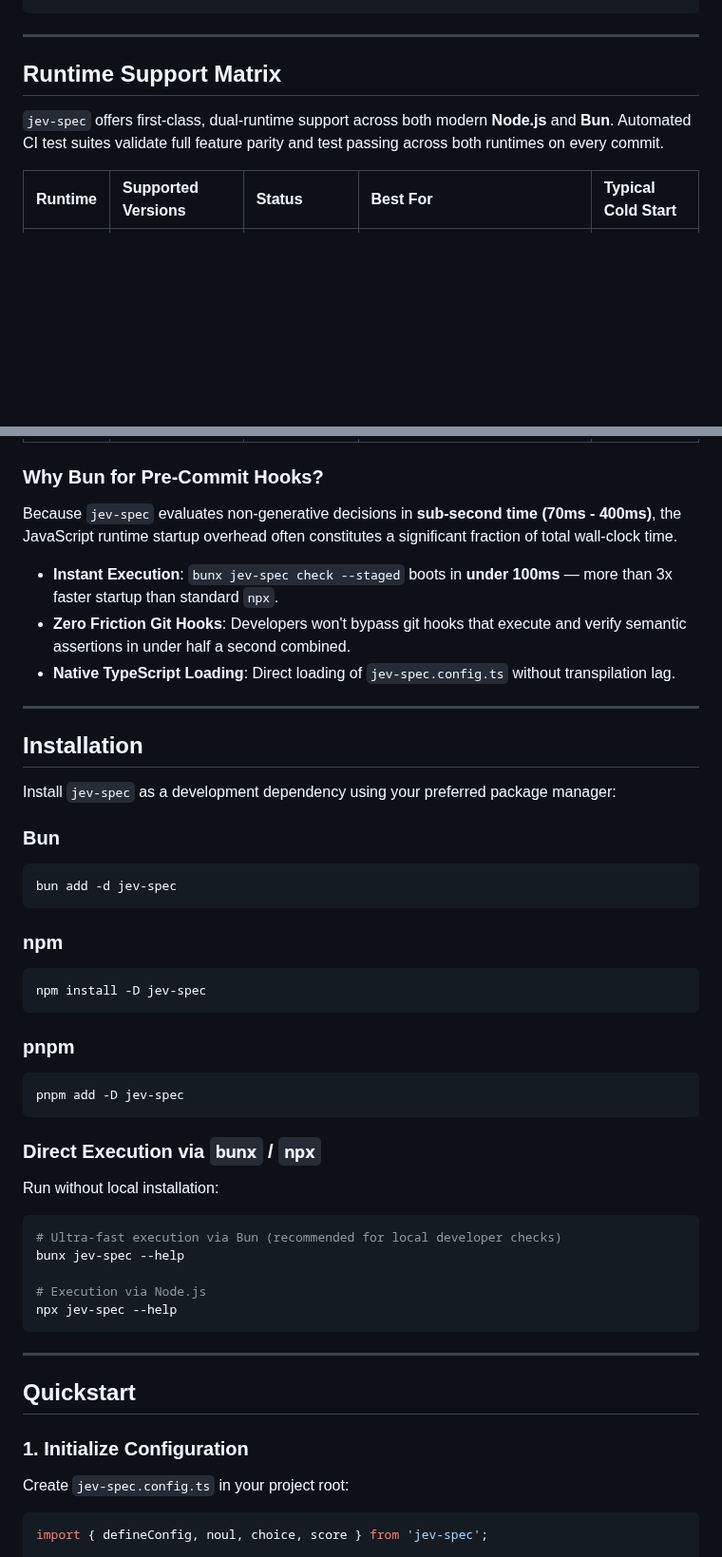
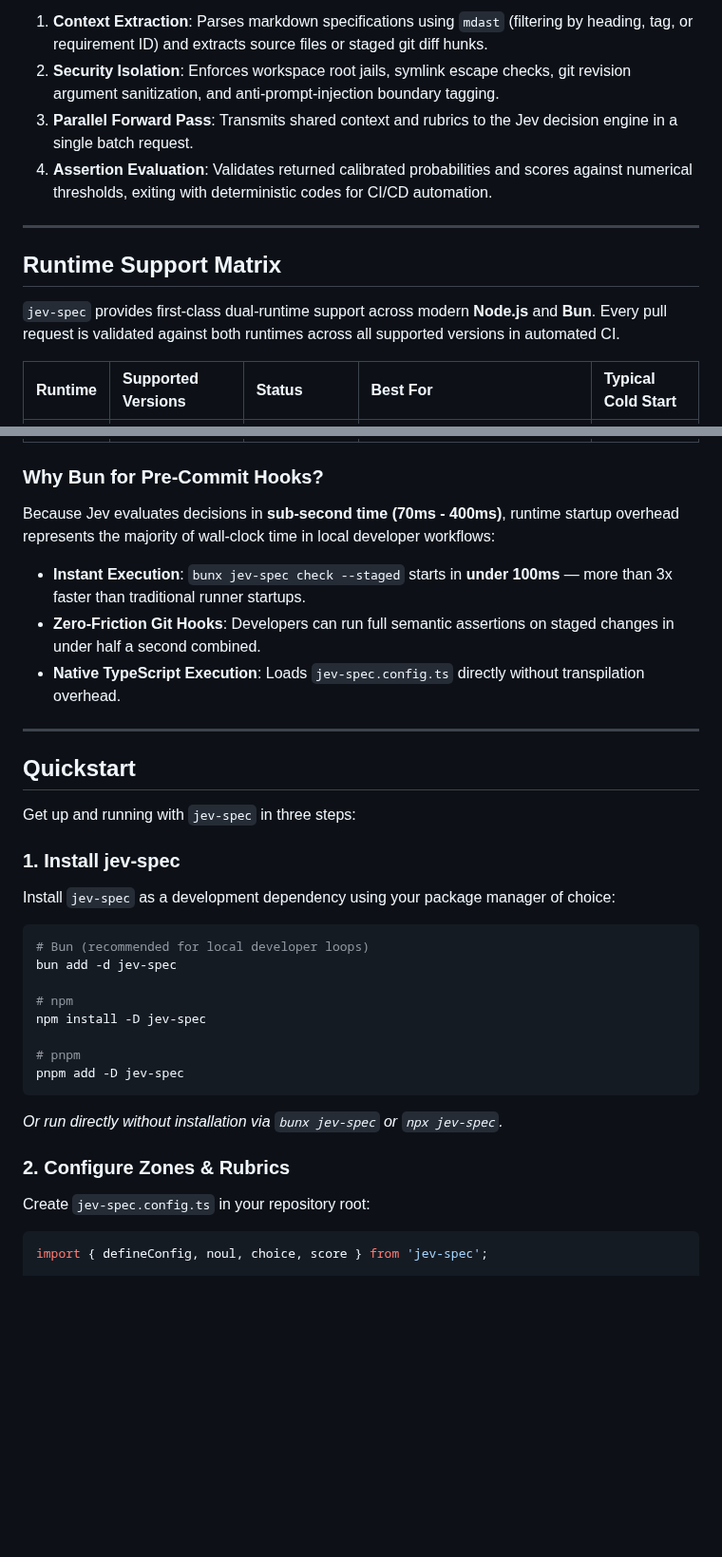
Before and after one commit to nozomi-koborinai/jev-spec, a Markdown page: README.md, 2 parts joined by grey strips. Shown at 95% size. Rendered like a GitHub page; blank space fills up the shorter version.

````diff
--- a/README.md
+++ b/README.md
@@ -43,10 +60,15 @@ Implementation (Code / Git Diff) ─┘   (Path Jail + Boundary Isolation)
 ```
+
+1. **Context Extraction**: Parses markdown specifications using `mdast` (filtering by heading, tag, or requirement ID) and extracts source files or staged git diff hunks.
+2. **Security Isolation**: Enforces workspace root jails, symlink escape checks, git revision argument sanitization, and anti-prompt-injection boundary tagging.
+3. **Parallel Forward Pass**: Transmits shared context and rubrics to the Jev decision engine in a single batch request.
+4. **Assertion Evaluation**: Validates returned calibrated probabilities and scores against numerical thresholds, exiting with deterministic codes for CI/CD automation.
 
 ---
 
 ## Runtime Support Matrix
 
-`jev-spec` offers first-class, dual-runtime support across both modern **Node.js** and **Bun**. Automated CI test suites validate full feature parity and test passing across both runtimes on every commit.
+`jev-spec` provides first-class dual-runtime support across modern **Node.js** and **Bun**. Every pull request is validated against both runtimes across all supported versions in automated CI.
 
 | Runtime | Supported Versions | Status | Best For | Typical Cold Start |
 | :--- | :--- | :--- | :--- | :--- |
@@ -56,55 +78,38 @@ Implementation (Code / Git Diff) ─┘   (Path Jail + Boundary Isolation)
 
 ### Why Bun for Pre-Commit Hooks?
 
-Because `jev-spec` evaluates non-generative decisions in **sub-second time (70ms - 400ms)**, the JavaScript runtime startup overhead often constitutes a significant fraction of total wall-clock time.
+Because Jev evaluates decisions in **sub-second time (70ms - 400ms)**, runtime startup overhead represents the majority of wall-clock time in local developer workflows:
 
-- **Instant Execution**: `bunx jev-spec check --staged` boots in **under 100ms** — more than 3x faster startup than standard `npx`.
-- **Zero Friction Git Hooks**: Developers won't bypass git hooks that execute and verify semantic assertions in under half a second combined.
-- **Native TypeScript Loading**: Direct loading of `jev-spec.config.ts` without transpilation lag.
-
----
-
-## Installation
-
-Install `jev-spec` as a development dependency using your preferred package manager:
-
-### Bun
-
-```bash
-bun add -d jev-spec
-```
-
-### npm
-
-```bash
-npm install -D jev-spec
-```
-
-### pnpm
-
-```bash
-pnpm add -D jev-spec
-```
-
-### Direct Execution via `bunx` / `npx`
-
-Run without local installation:
-
-```bash
-# Ultra-fast execution via Bun (recommended for local developer checks)
-bunx jev-spec --help
-
-# Execution via Node.js
-npx jev-spec --help
-```
+- **Instant Execution**: `bunx jev-spec check --staged` starts in **under 100ms** — more than 3x faster than traditional runner startups.
+- **Zero-Friction Git Hooks**: Developers can run full semantic assertions on staged changes in under half a second combined.
+- **Native TypeScript Execution**: Loads `jev-spec.config.ts` directly without transpilation overhead.
 
 ---
 
 ## Quickstart
 
-### 1. Initialize Configuration
+Get up and running with `jev-spec` in three steps:
 
-Create `jev-spec.config.ts` in your project root:
+### 1. Install jev-spec
+
+Install `jev-spec` as a development dependency using your package manager of choice:
+
+```bash
+# Bun (recommended for local developer loops)
+bun add -d jev-spec
+
+# npm
+npm install -D jev-spec
+
+# pnpm
+pnpm add -D jev-spec
+```
+
+*Or run directly without installation via `bunx jev-spec` or `npx jev-spec`.*
+
+### 2. Configure Zones & Rubrics
+
+Create `jev-spec.config.ts` in your repository root:
 
 ```typescript
 import { defineConfig, noul, choice, score } from 'jev-spec';
````
Also changed, not shown: other parts of README.md (+80 -73 lines), assets/hero.png (added).
